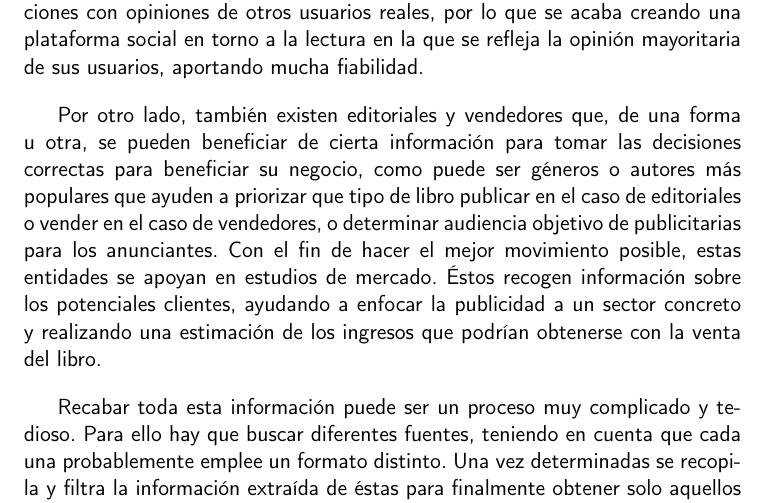
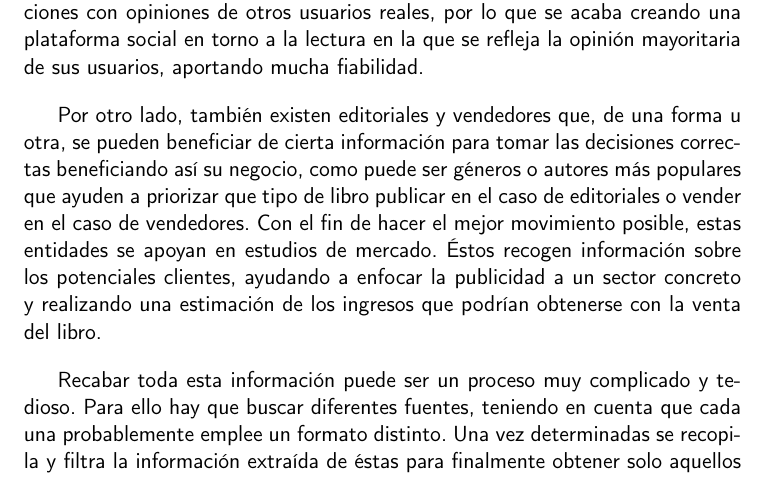
Before and after one commit to Anglepi/My-Many-Reads, a LaTeX book (docs/tex/proyecto.tex, which reads docs/tex/secciones/01_introduccion.tex): part of page 19 of 77, cut so that both start at the same text. Compiled offline with pdfLaTeX.

Commit message:
#140 Fix paragraph

```diff
--- a/docs/tex/secciones/01_introduccion.tex
+++ b/docs/tex/secciones/01_introduccion.tex
@@ -24,7 +24,7 @@ Esto no parece una solución ideal, pues un usuario promedio fácilmente puede d
 
 El propósito de este proyecto es acabar con este problema, permitiendo a todo aquel usuario con interés en la lectura servirse de unas recomendaciones totalmente personalizadas, apoyándose por opiniones que una multitud de usuarios similares aportan para cada libro. En otras palabras, elaborando las recomendaciones para los usuarios en base a sus lecturas y respaldando esas recomendaciones con opiniones de otros usuarios reales, por lo que se acaba creando una plataforma social en torno a la lectura en la que se refleja la opinión mayoritaria de sus usuarios, aportando mucha fiabilidad.
 
-Por otro lado, también existen editoriales y vendedores que, de una forma u otra, se pueden beneficiar de cierta información para tomar las decisiones correctas para beneficiar su negocio, como puede ser géneros o autores más populares que ayuden a priorizar que tipo de libro publicar en el caso de editoriales o vender en el caso de vendedores, o determinar audiencia objetivo de publicitarias para los anunciantes. Con el fin de hacer el mejor movimiento posible, estas entidades se apoyan en estudios de mercado. Éstos recogen información sobre los potenciales clientes, ayudando a enfocar la publicidad a un sector concreto y realizando una estimación de los ingresos que podrían obtenerse con la venta del libro.
+Por otro lado, también existen editoriales y vendedores que, de una forma u otra, se pueden beneficiar de cierta información para tomar las decisiones correctas beneficiando así su negocio, como puede ser géneros o autores más populares que ayuden a priorizar que tipo de libro publicar en el caso de editoriales o vender en el caso de vendedores. Con el fin de hacer el mejor movimiento posible, estas entidades se apoyan en estudios de mercado. Éstos recogen información sobre los potenciales clientes, ayudando a enfocar la publicidad a un sector concreto y realizando una estimación de los ingresos que podrían obtenerse con la venta del libro.
 
 Recabar toda esta información puede ser un proceso muy complicado y tedioso. Para ello hay que buscar diferentes fuentes, teniendo en cuenta que cada una probablemente emplee un formato distinto. Una vez determinadas se  recopila y filtra la información extraída de éstas para finalmente obtener solo aquellos datos útiles y de interés a partir de los cuales se conforma el estudio de mercado.
 
```
